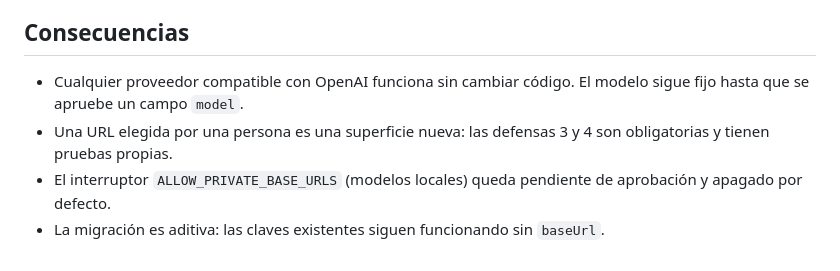
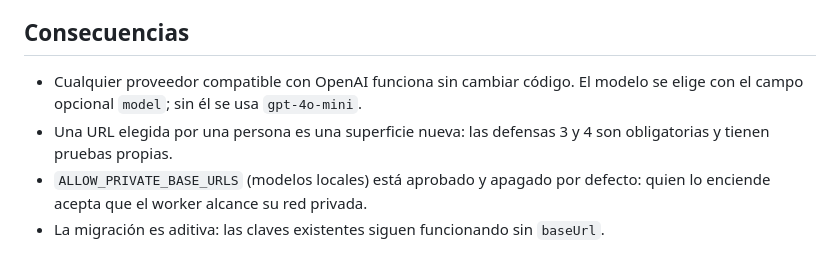
Before and after one commit to Bryandero98/captionforge, a Markdown page: docs/adr/0022-url-base-propia-para-proveedores-de-ia.md, the part around the change. GitHub-like rendering.

Commit message:
docs(adr): consecuencias del ADR 0022 al día

```diff
--- a/docs/adr/0022-url-base-propia-para-proveedores-de-ia.md
+++ b/docs/adr/0022-url-base-propia-para-proveedores-de-ia.md
@@ -38,7 +38,7 @@ nada cambia.
   fijar la IP resuelta en la conexión sin romper TLS es una mejora pendiente.
 
 ## Consecuencias
-- Cualquier proveedor compatible con OpenAI funciona sin cambiar código. El modelo sigue fijo hasta que se apruebe un campo `model`.
+- Cualquier proveedor compatible con OpenAI funciona sin cambiar código. El modelo se elige con el campo opcional `model`; sin él se usa `gpt-4o-mini`.
 - Una URL elegida por una persona es una superficie nueva: las defensas 3 y 4 son obligatorias y tienen pruebas propias.
-- El interruptor `ALLOW_PRIVATE_BASE_URLS` (modelos locales) queda pendiente de aprobación y apagado por defecto.
+- `ALLOW_PRIVATE_BASE_URLS` (modelos locales) está aprobado y apagado por defecto: quien lo enciende acepta que el worker alcance su red privada.
 - La migración es aditiva: las claves existentes siguen funcionando sin `baseUrl`.
```
